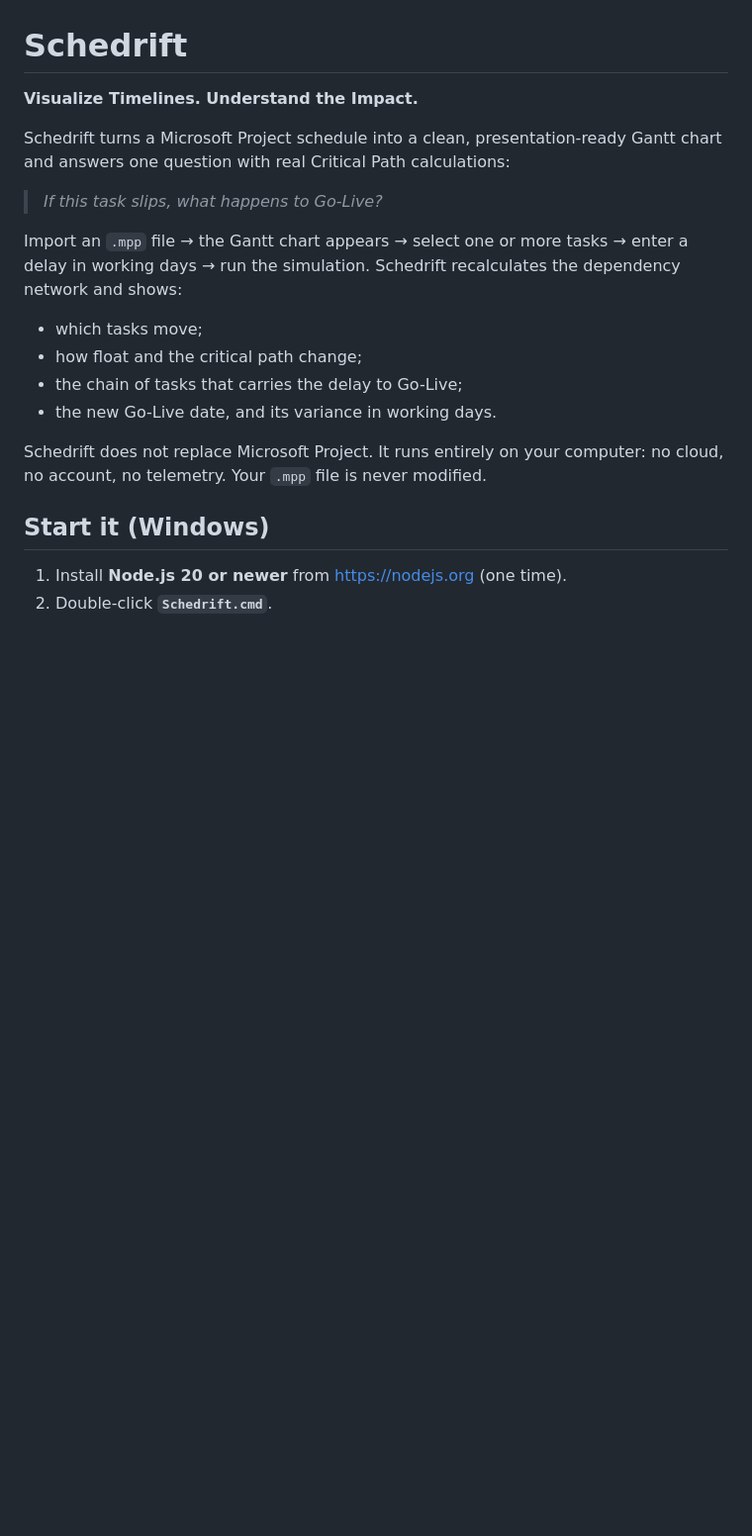
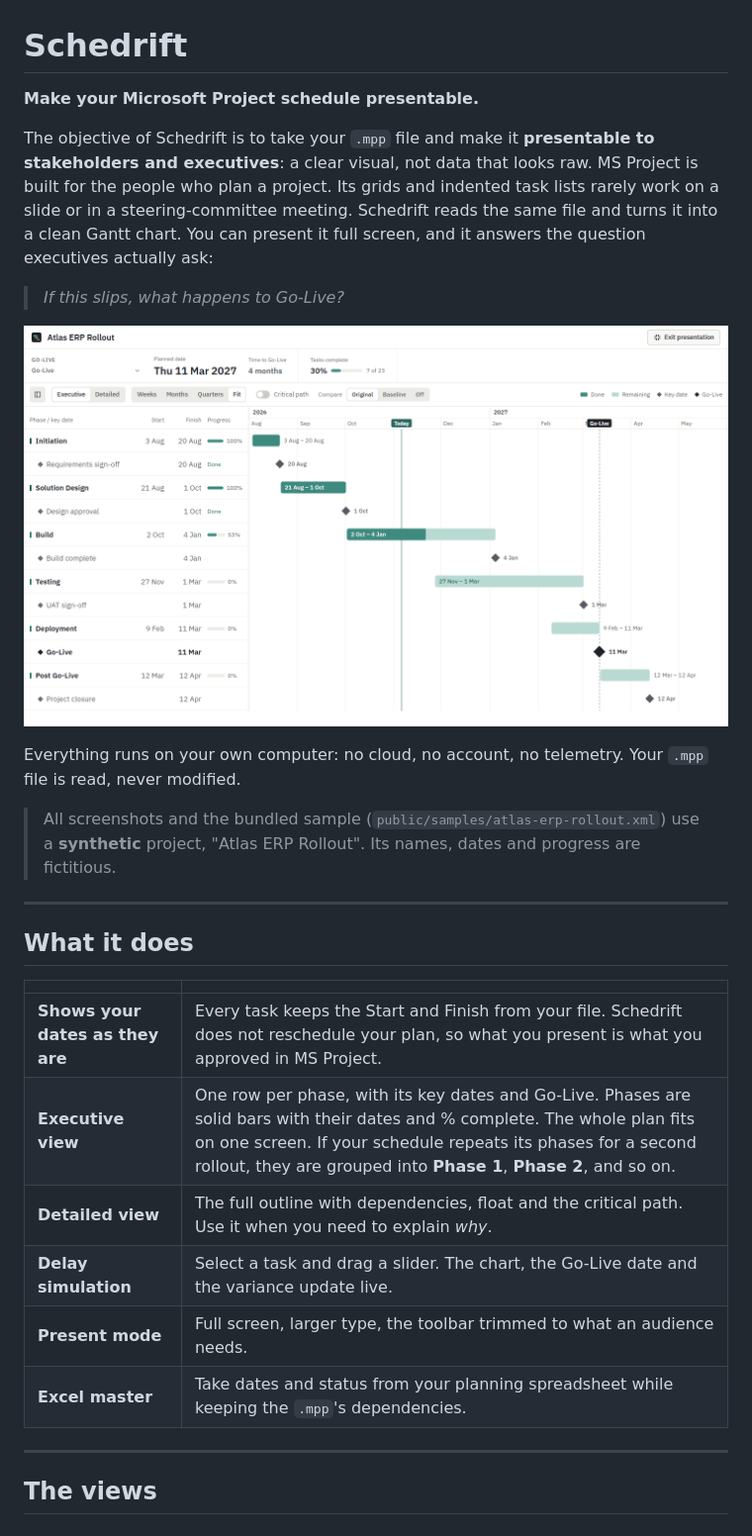
Before and after one commit to jervilangelo/schedrift, a Markdown page: README.md, the part around one of its changes. Shown at 99% size. GitHub-like rendering; pictures changed too: docs/images/present.png (added); blank space fills up the shorter version.

```diff
--- a/README.md
+++ b/README.md
@@ -1,20 +1,31 @@
 # Schedrift
 
-**Visualize Timelines. Understand the Impact.**
+**Make your Microsoft Project schedule presentable.**
 
-Schedrift turns a Microsoft Project schedule into a clean, presentation-ready Gantt chart and answers one question with real Critical Path calculations:
+The objective of Schedrift is to take your `.mpp` file and make it **presentable to stakeholders and executives**: a clear visual, not data that looks raw. MS Project is built for the people who plan a project. Its grids and indented task lists rarely work on a slide or in a steering-committee meeting. Schedrift reads the same file and turns it into a clean Gantt chart. You can present it full screen, and it answers the question executives actually ask:
 
-> *If this task slips, what happens to Go-Live?*
+> *If this slips, what happens to Go-Live?*
 
-Import an `.mpp` file → the Gantt chart appears → select one or more tasks → enter a delay in working days → run the simulation. Schedrift recalculates the dependency network and shows:
+![Executive view in presentation mode](docs/images/present.png)
 
-- which tasks move;
-- how float and the critical path change;
-- the chain of tasks that carries the delay to Go-Live;
-- the new Go-Live date, and its variance in working days.
+Everything runs on your own computer: no cloud, no account, no telemetry. Your `.mpp` file is read, never modified.
 
-Schedrift does not replace Microsoft Project. It runs entirely on your computer: no cloud, no account, no telemetry. Your `.mpp` file is never modified.
+> All screenshots and the bundled sample (`public/samples/atlas-erp-rollout.xml`) use a **synthetic** project, "Atlas ERP Rollout". Its names, dates and progress are fictitious.
 
-## Start it (Windows)
+---
 
-1. Install **Node.js 20 or newer** from <https://nodejs.org> (one time).
+## What it does
+
+| | |
+|---|---|
+| **Shows your dates as they are** | Every task keeps the Start and Finish from your file. Schedrift does not reschedule your plan, so what you present is what you approved in MS Project. |
+| **Executive view** | One row per phase, with its key dates and Go-Live. Phases are solid bars with their dates and % complete. The whole plan fits on one screen. If your schedule repeats its phases for a second rollout, they are grouped into **Phase 1**, **Phase 2**, and so on. |
+| **Detailed view** | The full outline with dependencies, float and the critical path. Use it when you need to explain *why*. |
+| **Delay simulation** | Select a task and drag a slider. The chart, the Go-Live date and the variance update live. |
+| **Present mode** | Full screen, larger type, the toolbar trimmed to what an audience needs. |
+| **Excel master** | Take dates and status from your planning spreadsheet while keeping the `.mpp`'s dependencies. |
+
+---
+
+## The views
+
```
Also changed, not shown: other parts of README.md (+88 -42 lines), docs/TESTING.md (+6 -14 lines), docs/images/executive.png (added), docs/images/simulation.png (added), 5 other files.
